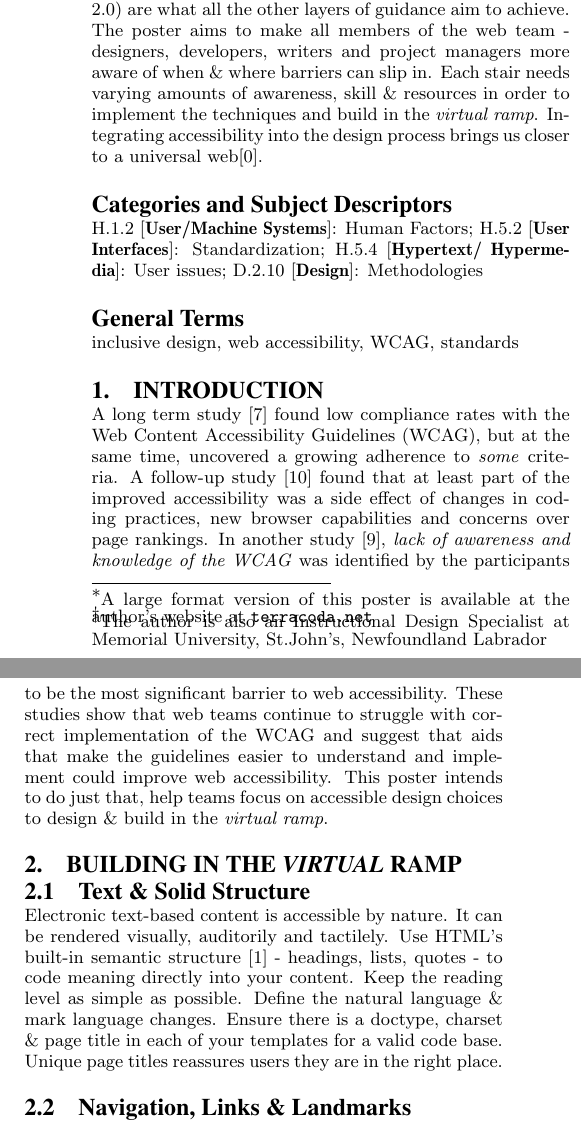
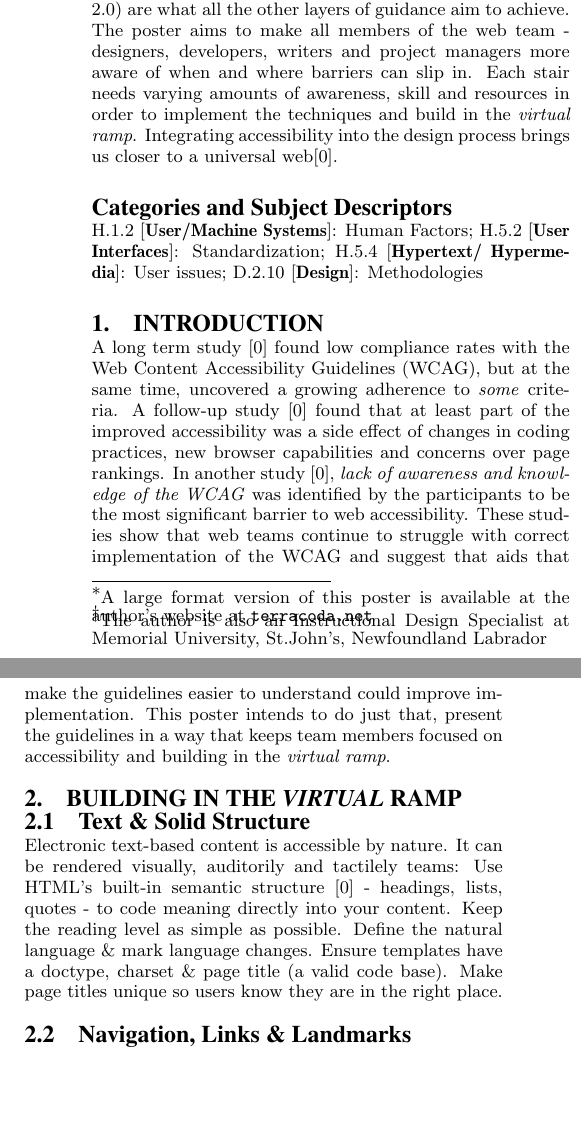
Before and after one commit to terracoda/a11y-content, a LaTeX paper (acmsig-format/sigproc-sp.tex): two parts of the columns of page 1 of 3, joined at a grey line, cut so that both start at the same text, the shorter picture padded with empty space. Compiled offline with pdfLaTeX.

Commit message:
Stair 1 edited.

```diff
--- a/acmsig-format/sigproc-sp.tex
+++ b/acmsig-format/sigproc-sp.tex
@@ -82,7 +82,7 @@ Taliesin L. Smith\titlenote{The author is also an Instructional Design Specialis
 
 \maketitle
 \begin{abstract}
-Presented here is an action-based guide to creating accessible websites. The simplified techniques focus on making accessibile design decisions throughout a project's lifecycle. By focusing on accessibility rather than compliance we hope this guide will help teams create sites that are perceivable, operable, understandable and robust. The POUR [0] principles of the Web Content Accessibility Guidelines (WCAG 2.0) are what all the other layers of guidance aim to achieve. The poster aims to make all members of the web team - designers, developers, writers and project managers more aware of when \& where barriers can slip in. Each stair needs varying amounts of awareness, skill \& resources in order to implement the techniques and build in the \textit{virtual ramp}. Integrating accessibility into the design process brings us closer to a universal web[0].
+Presented here is an action-based guide to creating accessible websites. The simplified techniques focus on making accessibile design decisions throughout a project's lifecycle. By focusing on accessibility rather than compliance we hope this guide will help teams create sites that are perceivable, operable, understandable and robust. The POUR [0] principles of the Web Content Accessibility Guidelines (WCAG 2.0) are what all the other layers of guidance aim to achieve. The poster aims to make all members of the web team - designers, developers, writers and project managers more aware of when and where barriers can slip in. Each stair needs varying amounts of awareness, skill and resources in order to implement the techniques and build in the \textit{virtual ramp}. Integrating accessibility into the design process brings us closer to a universal web[0].
 
 \end{abstract}
 
@@ -94,10 +94,10 @@ Presented here is an action-based guide to creating accessible websites. The sim
 \category{H.5.4}{Hypertext/ Hypermedia}{User issues}
 \category{D.2.10}{Design}{Methodologies}
 
-\terms{inclusive design, web accessibility, WCAG, standards} % NOT required for Proceedings
+%\terms{web accessibility, WCAG, standards, inclusive design} % NOT required for Proceedings
 
 \section{Introduction}
-A long term study [7] found low compliance rates with the Web Content Accessibility Guidelines (WCAG), but at the same time, uncovered a growing adherence to \textit{some} criteria. A follow-up study [10] found that at least part of the improved accessibility was a side effect of changes in coding practices, new browser capabilities and concerns over page rankings. In another study [9], \textit{lack of awareness and knowledge of the WCAG} was identified by the participants to be the most significant barrier to web accessibility. These studies show that web teams continue to struggle with correct implementation of the WCAG and suggest that aids that make the guidelines easier to understand and implement could improve web accessibility. This poster intends to do just that, help teams focus on accessible design choices to design \& build in the \textit{virtual ramp}.
+A long term study [0] found low compliance rates with the Web Content Accessibility Guidelines (WCAG), but at the same time, uncovered a growing adherence to \textit{some} criteria. A follow-up study [0] found that at least part of the improved accessibility was a side effect of changes in coding practices, new browser capabilities and concerns over page rankings. In another study [0], \textit{lack of awareness and knowledge of the WCAG} was identified by the participants to be the most significant barrier to web accessibility. These studies show that web teams continue to struggle with correct implementation of the WCAG and suggest that aids that make the guidelines easier to understand could improve implementation. This poster intends to do just that, present the guidelines in a way that keeps team members focused on accessibility and building in the \textit{virtual ramp}.
 
 \begin{figure*}
 \centering
@@ -109,7 +109,7 @@ A long term study [7] found low compliance rates with the Web Content Accessibil
 
 \subsection{Text \& Solid Structure}
 
-Electronic text-based content is accessible by nature. It can be rendered visually, auditorily and tactilely. Use HTML's built-in semantic structure [1] - headings, lists, quotes - to code meaning directly into your content. Keep the reading level as simple as possible. Define the natural language \& mark language changes. Ensure there is a doctype, charset \& page title in each of your templates for a valid code base. Unique page titles reassures users they are in the right place.
+Electronic text-based content is accessible by nature. It can be rendered visually, auditorily and tactilely teams: Use HTML's built-in semantic structure [0] - headings, lists, quotes - to code meaning directly into your content. Keep the reading level as simple as possible. Define the natural language \& mark language changes. Ensure templates have a doctype, charset \& page title (a valid code base). Make page titles unique so users know they are in the right place.
 
 \subsection{Navigation, Links \& Landmarks}
 Navigation, links and landmarks, like stepping stones, help you find your way [8]. Use unique self-describing meaningful words for linked text. Leave context changes - pop-ups, new tabs - in the control of the user. Use WAI-ARIA [3] landmark roles, HTML5 landmark tags or skip-navigation links to provide direct access to page content. Design well-planned, consistent navigation as accessible sites also need to be usable.
```
Also changed, not shown: acmsig-format/sigproc-sp.tex (5 more changed lines).
